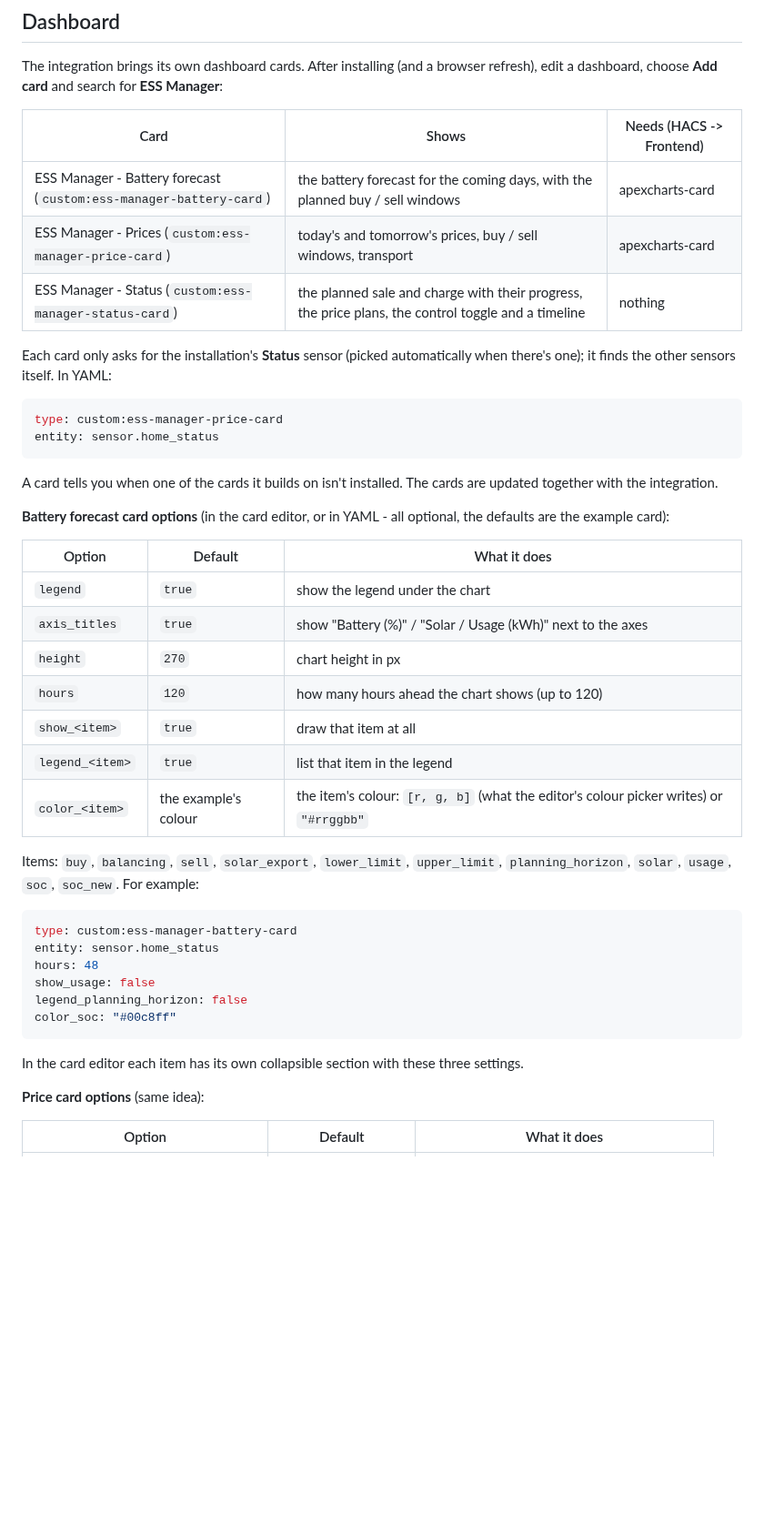
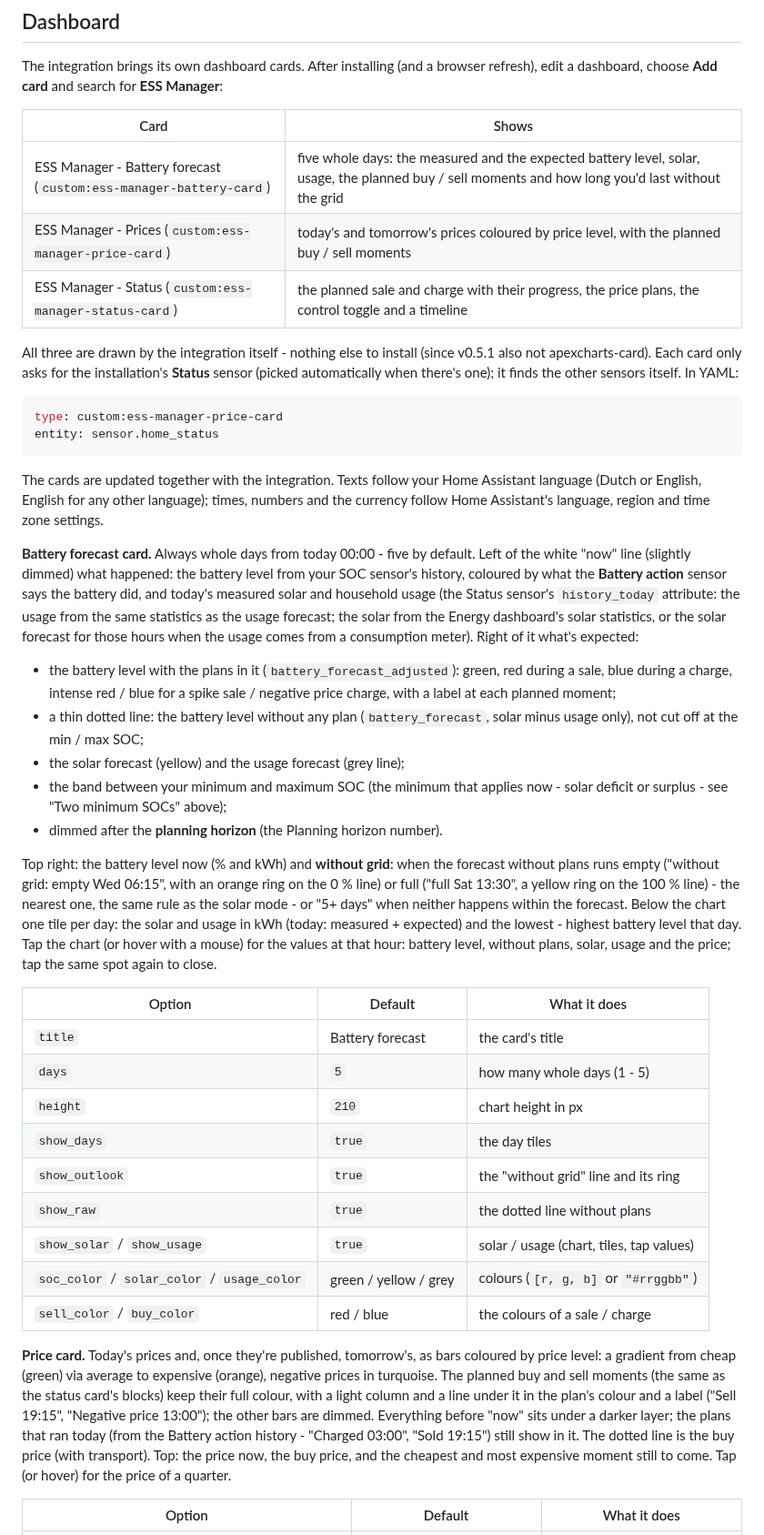
Before and after one commit to MisterX-RC/ESS-manager-HA, a Markdown page: README.md, the part around one of its changes. Shown at 91% size. Rendered like a GitHub page; blank space fills up the shorter version.

````diff
--- a/README.md
+++ b/README.md
@@ -537,54 +545,81 @@ The integration brings its own dashboard cards. After installing (and a
 browser refresh), edit a dashboard, choose **Add card** and search for
 **ESS Manager**:
 
-| Card | Shows | Needs (HACS -> Frontend) |
-|---|---|---|
-| ESS Manager - Battery forecast (`custom:ess-manager-battery-card`) | the battery forecast for the coming days, with the planned buy / sell windows | apexcharts-card |
-| ESS Manager - Prices (`custom:ess-manager-price-card`) | today's and tomorrow's prices, buy / sell windows, transport | apexcharts-card |
-| ESS Manager - Status (`custom:ess-manager-status-card`) | the planned sale and charge with their progress, the price plans, the control toggle and a timeline | nothing |
+| Card | Shows |
+|---|---|
+| ESS Manager - Battery forecast (`custom:ess-manager-battery-card`) | five whole days: the measured and the expected battery level, solar, usage, the planned buy / sell moments and how long you'd last without the grid |
+| ESS Manager - Prices (`custom:ess-manager-price-card`) | today's and tomorrow's prices coloured by price level, with the planned buy / sell moments |
+| ESS Manager - Status (`custom:ess-manager-status-card`) | the planned sale and charge with their progress, the price plans, the control toggle and a timeline |
 
-Each card only asks for the installation's **Status** sensor (picked
-automatically when there's one); it finds the other sensors itself. In
-YAML:
+All three are drawn by the integration itself - nothing else to install
+(since v0.5.1 also not apexcharts-card). Each card only asks for the
+installation's **Status** sensor (picked automatically when there's one);
+it finds the other sensors itself. In YAML:
 
 ```yaml
 type: custom:ess-manager-price-card
 entity: sensor.home_status
 ```
 
-A card tells you when one of the cards it builds on isn't installed. The
-cards are updated together with the integration.
+The cards are updated together with the integration. Texts follow your
+Home Assistant language (Dutch or English, English for any other
+language); times, numbers and the currency follow Home Assistant's
+language, region and time zone settings.
 
-**Battery forecast card options** (in the card editor, or in YAML - all
-optional, the defaults are the example card):
+**Battery forecast card.** Always whole days from today 00:00 - five by
+default. Left of the white "now" line (slightly dimmed) what happened:
+the battery level from your SOC sensor's history, coloured by what the
+**Battery action** sensor says the battery did, and today's measured solar
+and household usage (the Status sensor's `history_today` attribute: the
+usage from the same statistics as the usage forecast; the solar from the
+Energy dashboard's solar statistics, or the solar forecast for those hours
+when the usage comes from a consumption meter). Right of it what's
+expected:
+
+- the battery level with the plans in it (`battery_forecast_adjusted`):
+  green, red during a sale, blue during a charge, intense red / blue for a
+  spike sale / negative price charge, with a label at each planned moment;
+- a thin dotted line: the battery level without any plan
+  (`battery_forecast`, solar minus usage only), not cut off at the min /
+  max SOC;
+- the solar forecast (yellow) and the usage forecast (grey line);
+- the band between your minimum and maximum SOC (the minimum that applies
+  now - solar deficit or surplus - see "Two minimum SOCs" above);
+- dimmed after the **planning horizon** (the Planning horizon number).
+
+Top right: the battery level now (% and kWh) and **without grid**: when
+the forecast without plans runs empty ("without grid: empty Wed 06:15",
+with an orange ring on the 0 % line) or full ("full Sat 13:30", a yellow
+ring on the 100 % line) - the nearest one, the same rule as the solar
+mode - or "5+ days" when neither happens within the forecast. Below the
+chart one tile per day: the solar and usage in kWh (today: measured +
+expected) and the lowest - highest battery level that day. Tap the chart
+(or hover with a mouse) for the values at that hour: battery level, without
+plans, solar, usage and the price; tap the same spot again to close.
 
 | Option | Default | What it does |
 |---|---|---|
-| `legend` | `true` | show the legend under the chart |
-| `axis_titles` | `true` | show "Battery (%)" / "Solar / Usage (kWh)" next to the axes |
-| `height` | `270` | chart height in px |
-| `hours` | `120` | how many hours ahead the chart shows (up to 120) |
-| `show_<item>` | `true` | draw that item at all |
-| `legend_<item>` | `true` | list that item in the legend |
-| `color_<item>` | the example's colour | the item's colour: `[r, g, b]` (what the editor's colour picker writes) or `"#rrggbb"` |
+| `title` | Battery forecast | the card's title |
+| `days` | `5` | how many whole days (1 - 5) |
+| `height` | `210` | chart height in px |
+| `show_days` | `true` | the day tiles |
+| `show_outlook` | `true` | the "without grid" line and its ring |
+| `show_raw` | `true` | the dotted line without plans |
+| `show_solar` / `show_usage` | `true` | solar / usage (chart, tiles, tap values) |
+| `soc_color` / `solar_color` / `usage_color` | green / yellow / grey | colours (`[r, g, b]` or `"#rrggbb"`) |
+| `sell_color` / `buy_color` | red / blue | the colours of a sale / charge |
 
-Items: `buy`, `balancing`, `sell`, `solar_export`, `lower_limit`,
-`upper_limit`, `planning_horizon`, `solar`, `usage`, `soc`, `soc_new`. For
-example:
-
-```yaml
-type: custom:ess-manager-battery-card
-entity: sensor.home_status
-hours: 48
-show_usage: false
-legend_planning_horizon: false
-color_soc: "#00c8ff"
-```
-
-In the card editor each item has its own collapsible section with these
-three settings.
-
-**Price card options** (same idea):
+**Price card.** Today's prices and, once they're published, tomorrow's,
+as bars coloured by price level: a gradient from cheap (green) via average
+to expensive (orange), negative prices in turquoise. The planned buy and
+sell moments (the same as the status card's blocks) keep their full
+colour, with a light column and a line under it in the plan's colour and
+a label ("Sell 19:15", "Negative price 13:00"); the other bars are dimmed.
+Everything before "now" sits under a darker layer; the plans that ran
+today (from the Battery action history - "Charged 03:00", "Sold 19:15")
+still show in it. The dotted line is the buy price (with transport). Top:
+the price now, the buy price, and the cheapest and most expensive moment
+still to come. Tap (or hover) for the price of a quarter.
 
 | Option | Default | What it does |
 |---|---|---|
````
Also changed, not shown: other parts of README.md (+35 -32 lines), CHANGELOG.md (+43 -0 lines), docs/images/battery-card.jpg (added), docs/images/battery-forecast-chart.jpg (deleted), docs/images/price-card.jpg (added), docs/images/price-chart.jpg (deleted), 8 other files.
